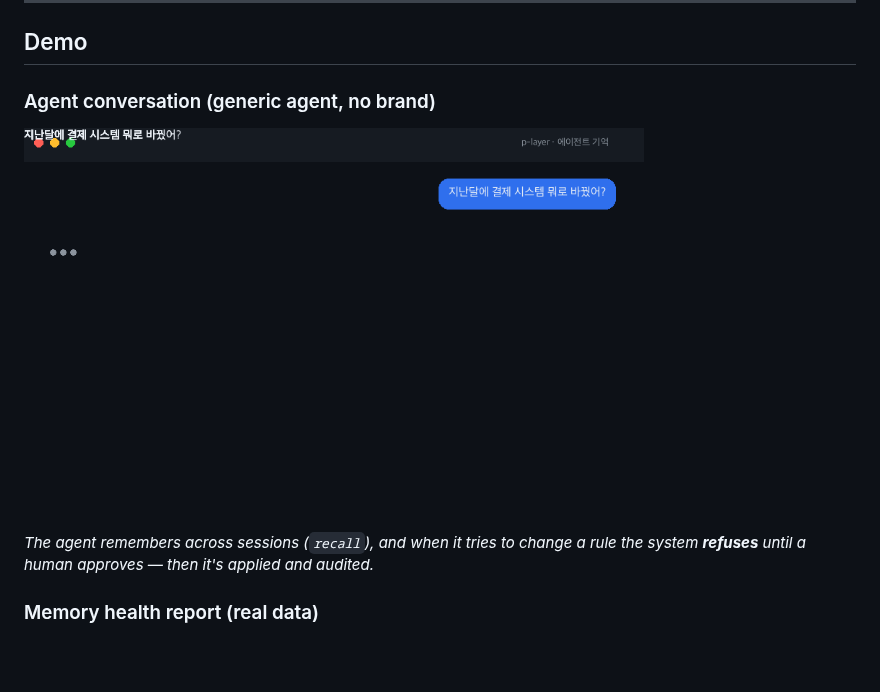
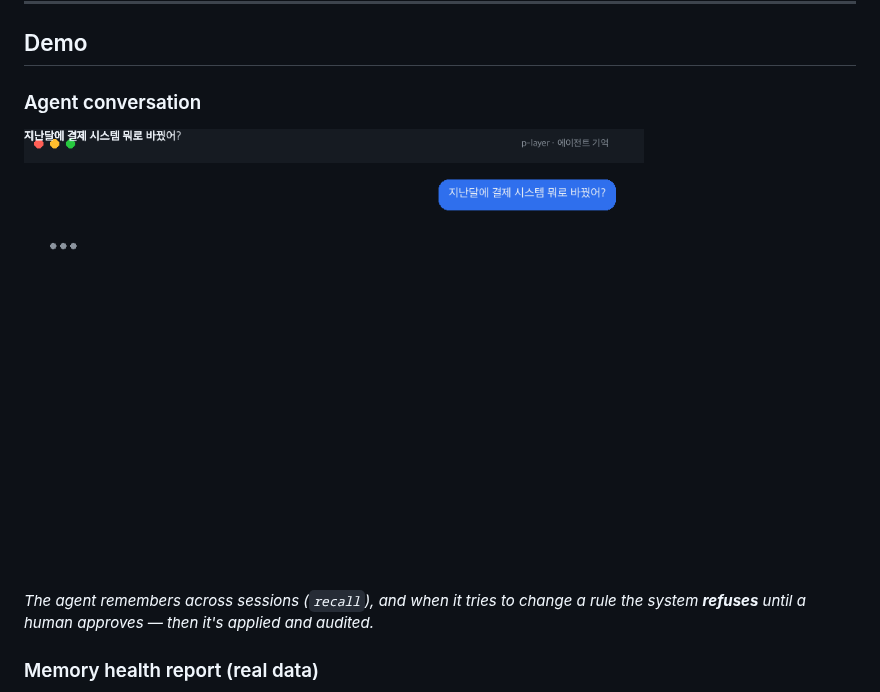
Before and after one commit to humanerd-drew/p-layer, a Markdown page: README.ko.md, the part around the change. Drawn GitHub-style; pictures changed too: examples/p-layer-chat-demo.gif; blank space fills up the shorter version.

```diff
--- a/README.ko.md
+++ b/README.ko.md
@@ -175,7 +175,7 @@ MIT
 
 ## Demo
 
-### Agent conversation (generic agent, no brand)
+### Agent conversation
 
 <img src="examples/p-layer-chat-demo.gif" width="620" alt="p-layer demo — agent recalls past decisions and gets refused when trying to change a rule">
 
```
Also changed, not shown: README.md (+1 -1 lines).
